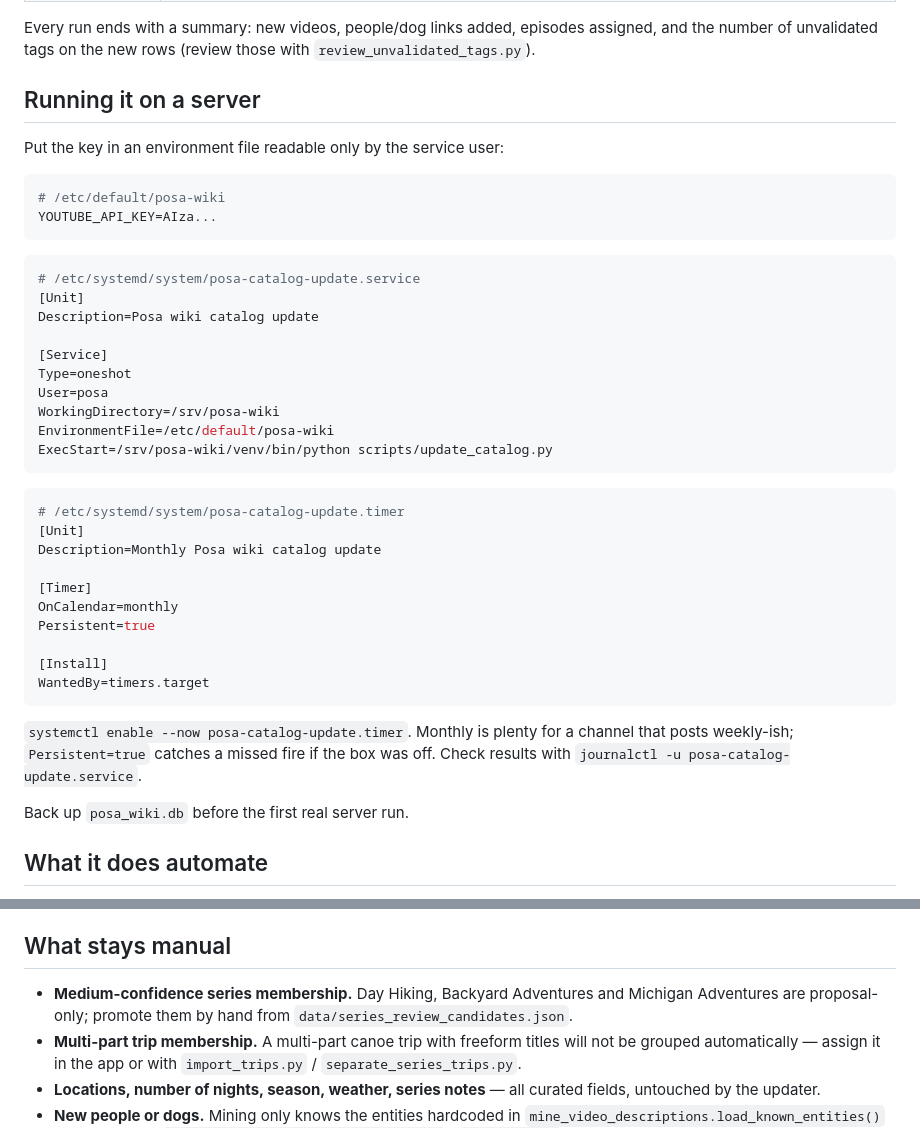
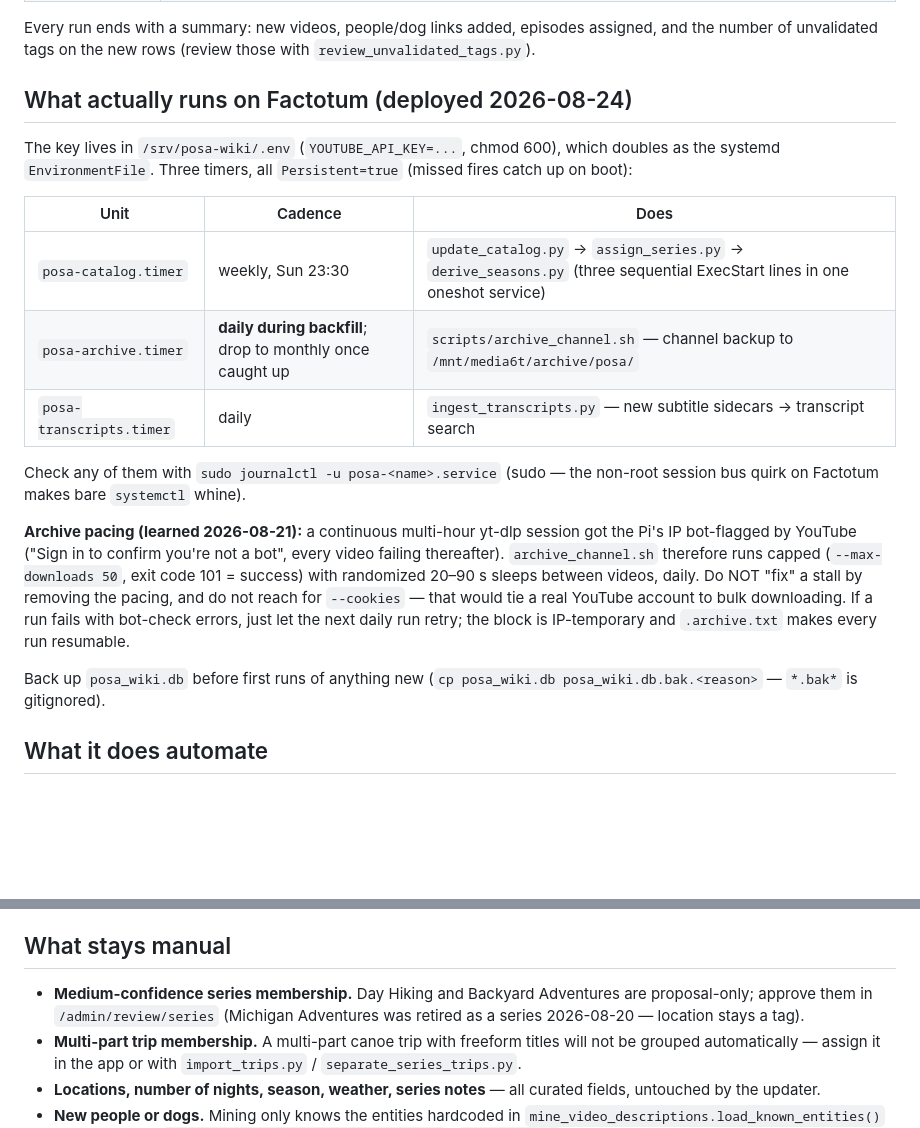
Before and after one commit to BlueKittyMeow/posa-wiki, a Markdown page: docs/keeping-current.md, 2 parts joined by grey strips. Drawn GitHub-style; blank space fills up the shorter version.

````diff
--- a/docs/keeping-current.md
+++ b/docs/keeping-current.md
@@ -40,46 +40,32 @@ Every run ends with a summary: new videos, people/dog links added, episodes
 assigned, and the number of unvalidated tags on the new rows (review those with
 `review_unvalidated_tags.py`).
 
-## Running it on a server
+## What actually runs on Factotum (deployed 2026-08-24)
 
-Put the key in an environment file readable only by the service user:
+The key lives in `/srv/posa-wiki/.env` (`YOUTUBE_API_KEY=...`, chmod 600),
+which doubles as the systemd `EnvironmentFile`. Three timers, all
+`Persistent=true` (missed fires catch up on boot):
 
-```ini
-# /etc/default/posa-wiki
-YOUTUBE_API_KEY=AIza...
-```
+| Unit | Cadence | Does |
+|---|---|---|
+| `posa-catalog.timer` | weekly, Sun 23:30 | `update_catalog.py` → `assign_series.py` → `derive_seasons.py` (three sequential ExecStart lines in one oneshot service) |
+| `posa-archive.timer` | **daily during backfill**; drop to monthly once caught up | `scripts/archive_channel.sh` — channel backup to `/mnt/media6t/archive/posa/` |
+| `posa-transcripts.timer` | daily | `ingest_transcripts.py` — new subtitle sidecars → transcript search |
 
-```ini
-# /etc/systemd/system/posa-catalog-update.service
-[Unit]
-Description=Posa wiki catalog update
+Check any of them with `sudo journalctl -u posa-<name>.service` (sudo — the
+non-root session bus quirk on Factotum makes bare `systemctl` whine).
 
-[Service]
-Type=oneshot
-User=posa
-WorkingDirectory=/srv/posa-wiki
-EnvironmentFile=/etc/default/posa-wiki
-ExecStart=/srv/posa-wiki/venv/bin/python scripts/update_catalog.py
-```
+**Archive pacing (learned 2026-08-21):** a continuous multi-hour yt-dlp session
+got the Pi's IP bot-flagged by YouTube ("Sign in to confirm you're not a bot",
+every video failing thereafter). `archive_channel.sh` therefore runs capped
+(`--max-downloads 50`, exit code 101 = success) with randomized 20–90 s sleeps
+between videos, daily. Do NOT "fix" a stall by removing the pacing, and do not
+reach for `--cookies` — that would tie a real YouTube account to bulk
+downloading. If a run fails with bot-check errors, just let the next daily run
+retry; the block is IP-temporary and `.archive.txt` makes every run resumable.
 
-```ini
-# /etc/systemd/system/posa-catalog-update.timer
-[Unit]
-Description=Monthly Posa wiki catalog update
-
-[Timer]
-OnCalendar=monthly
-Persistent=true
-
-[Install]
-WantedBy=timers.target
-```
-
-`systemctl enable --now posa-catalog-update.timer`. Monthly is plenty for a
-channel that posts weekly-ish; `Persistent=true` catches a missed fire if the
-box was off. Check results with `journalctl -u posa-catalog-update.service`.
-
-Back up `posa_wiki.db` before the first real server run.
+Back up `posa_wiki.db` before first runs of anything new (`cp posa_wiki.db
+posa_wiki.db.bak.<reason>` — `*.bak*` is gitignored).
 
 ## What it does automate
 
@@ -230,9 +216,9 @@ where to look.
 
 ## What stays manual
 
-- **Medium-confidence series membership.** Day Hiking, Backyard Adventures and
-  Michigan Adventures are proposal-only; promote them by hand from
-  `data/series_review_candidates.json`.
+- **Medium-confidence series membership.** Day Hiking and Backyard Adventures
+  are proposal-only; approve them in `/admin/review/series` (Michigan
+  Adventures was retired as a series 2026-08-20 — location stays a tag).
 - **Multi-part trip membership.** A multi-part canoe trip with freeform titles
   will not be grouped automatically — assign it in the app or with
   `import_trips.py` / `separate_series_trips.py`.
````
Also changed, not shown: PROJECT_STATUS.md (+62 -116 lines), docs/research/LAKE_ROUTES_IDEA.md (added, +44 -0 lines).
